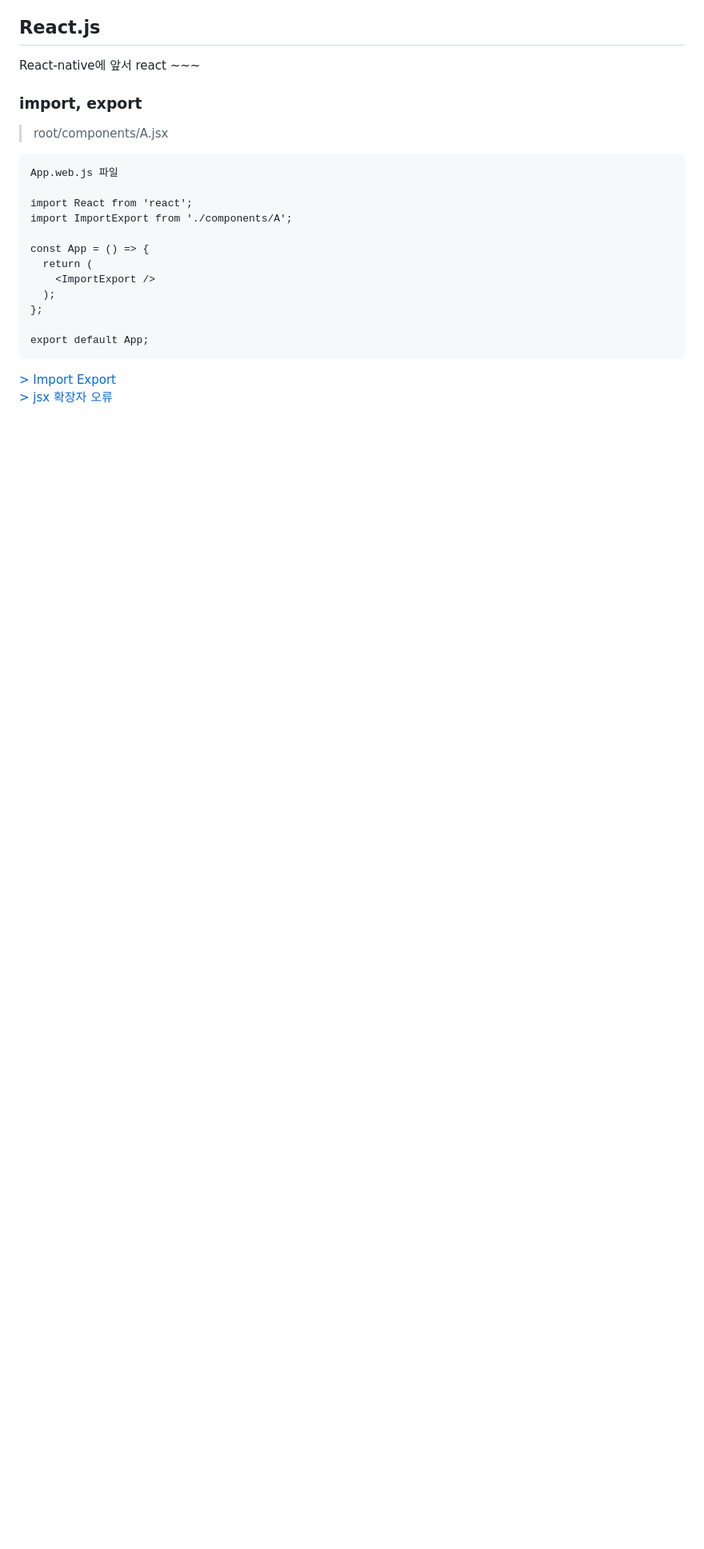
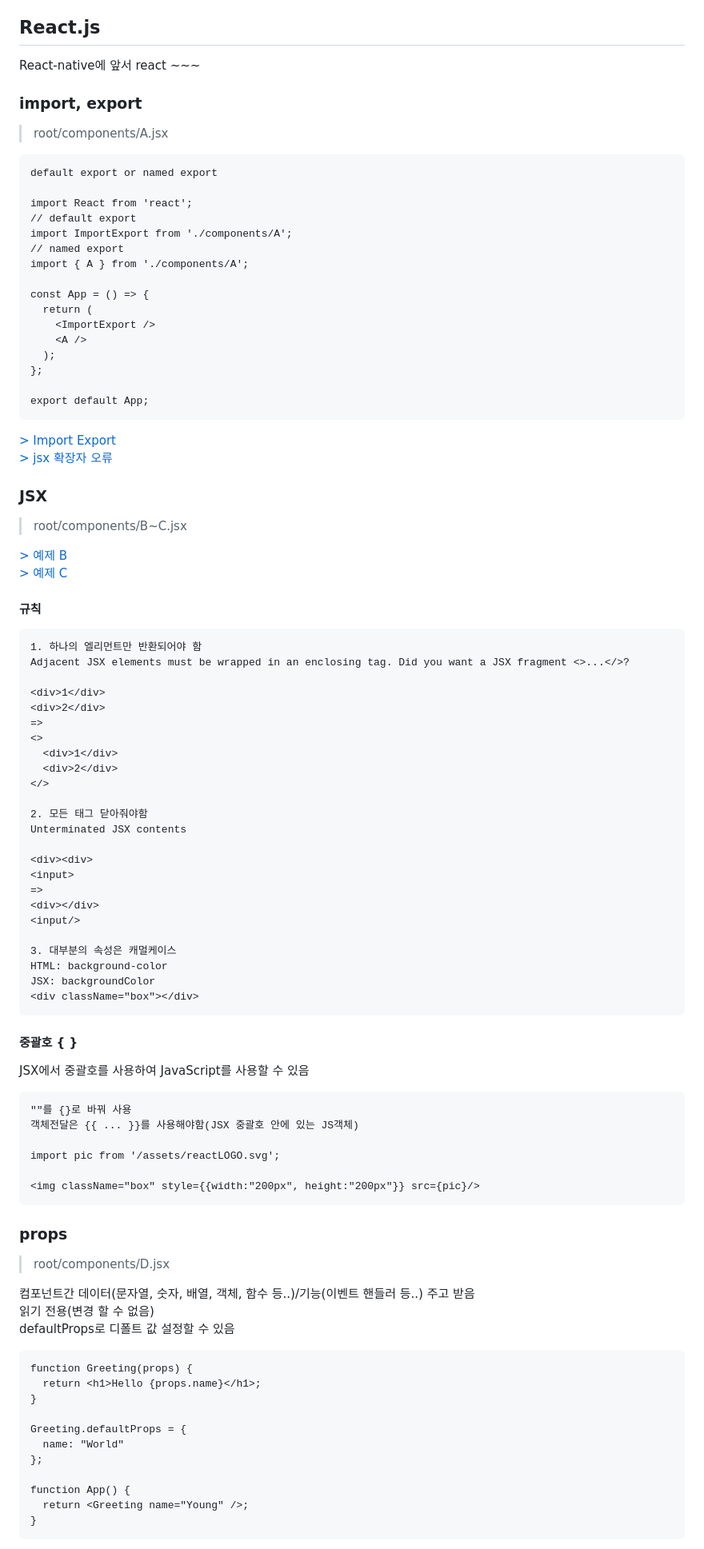
Before and after one commit to yi5oyu/react-native, a Markdown page: README.md, the part around one of its changes. Shown at 80% size. GitHub-like rendering; blank space fills up the shorter version.

Commit message:
docs: README.md React 설명 추가
react/A~U.jsx 정리

```diff
--- a/README.md
+++ b/README.md
@@ -68,14 +68,18 @@ React-native에 앞서 react ~~~
 ### import, export
 > root/components/A.jsx
 
-    App.web.js 파일
+    default export or named export
 
     import React from 'react';
+    // default export
     import ImportExport from './components/A';
+    // named export
+    import { A } from './components/A';
 
     const App = () => {
       return (
         <ImportExport />
+        <A />
       );
     };
 
@@ -84,4 +88,64 @@ React-native에 앞서 react ~~~
 [> Import Export](https://github.com/yi5oyu/Study/blob/main/React.js/Components/A.jsx)
 [> jsx 확장자 오류](https://github.com/yi5oyu/Study/blob/main/React%20Native/Web/error/jsx%20%ED%99%95%EC%9E%A5%EC%9E%90)
 
-###
+### JSX
+> root/components/B~C.jsx
+
+[> 예제 B](https://github.com/yi5oyu/Study/blob/main/React.js/Components/B.jsx)
+[> 예제 C](https://github.com/yi5oyu/Study/blob/main/React.js/Components/C.jsx)
+
+#### 규칙
+    1. 하나의 엘리먼트만 반환되어야 함
+    Adjacent JSX elements must be wrapped in an enclosing tag. Did you want a JSX fragment <>...</>?
+
+    <div>1</div>
+    <div>2</div>
+    =>
+    <>
+      <div>1</div>
+      <div>2</div>
+    </>
+
+    2. 모든 태그 닫아줘야함
+    Unterminated JSX contents
+
+    <div><div>
+    <input>
+    =>
+    <div></div>
+    <input/>
+
+    3. 대부분의 속성은 캐멀케이스
+    HTML: background-color
+    JSX: backgroundColor
+    <div className="box"></div>
+
+#### 중괄호 { }
+JSX에서 중괄호를 사용하여 JavaScript를 사용할 수 있음
+
+    ""를 {}로 바꿔 사용
+    객체전달은 {{ ... }}를 사용해야함(JSX 중괄호 안에 있는 JS객체)
+
+    import pic from '/assets/reactLOGO.svg';
+
+    <img className="box" style={{width:"200px", height:"200px"}} src={pic}/>
+
+### props
+> root/components/D.jsx
+
+컴포넌트간 데이터(문자열, 숫자, 배열, 객체, 함수 등..)/기능(이벤트 핸들러 등..) 주고 받음
+읽기 전용(변경 할 수 없음)
+defaultProps로 디폴트 값 설정할 수 있음
+
+    function Greeting(props) {
+      return <h1>Hello {props.name}</h1>;
+    }
+
+    Greeting.defaultProps = {
+      name: "World"
+    };
+
+    function App() {
+      return <Greeting name="Young" />;
+    }
+
```
Also changed, not shown: other parts of README.md (+163 -0 lines).
